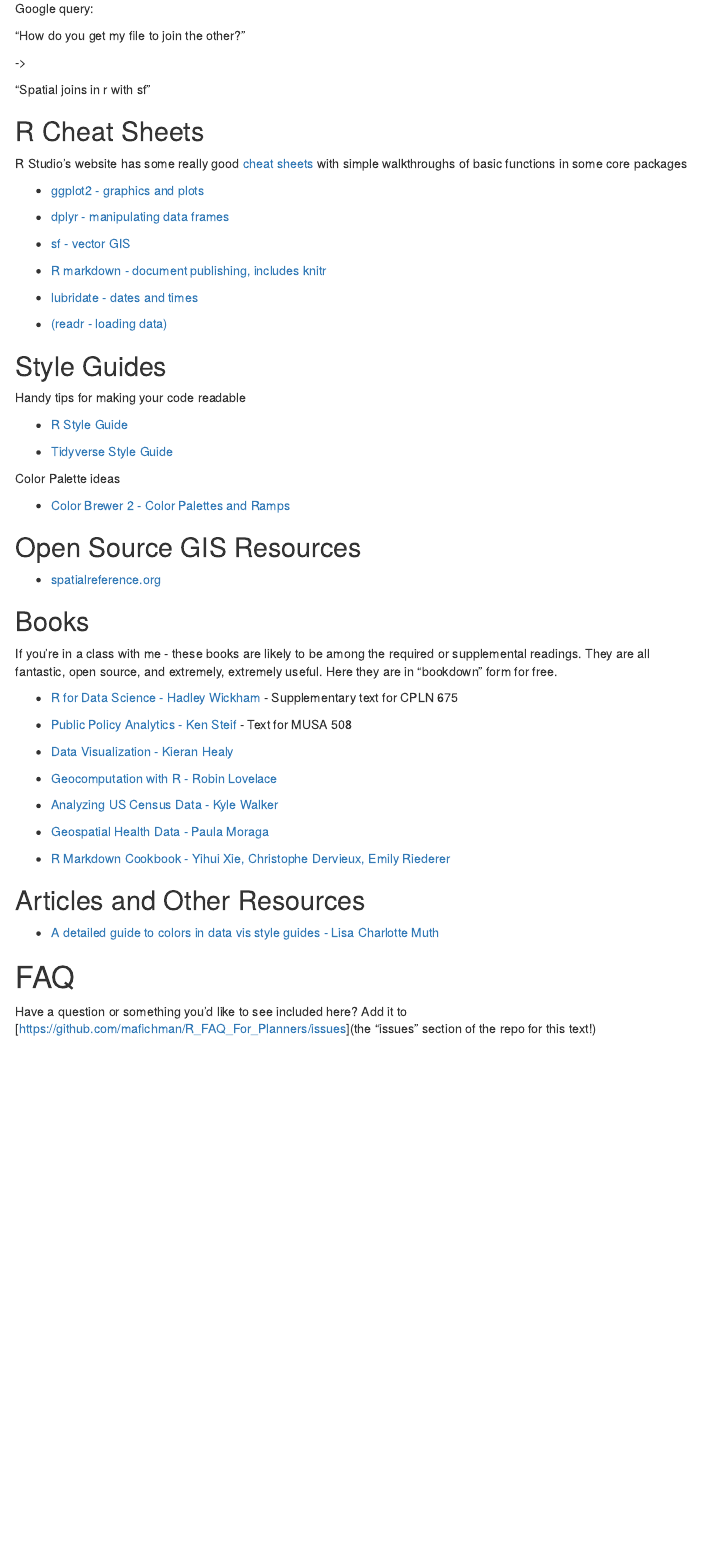
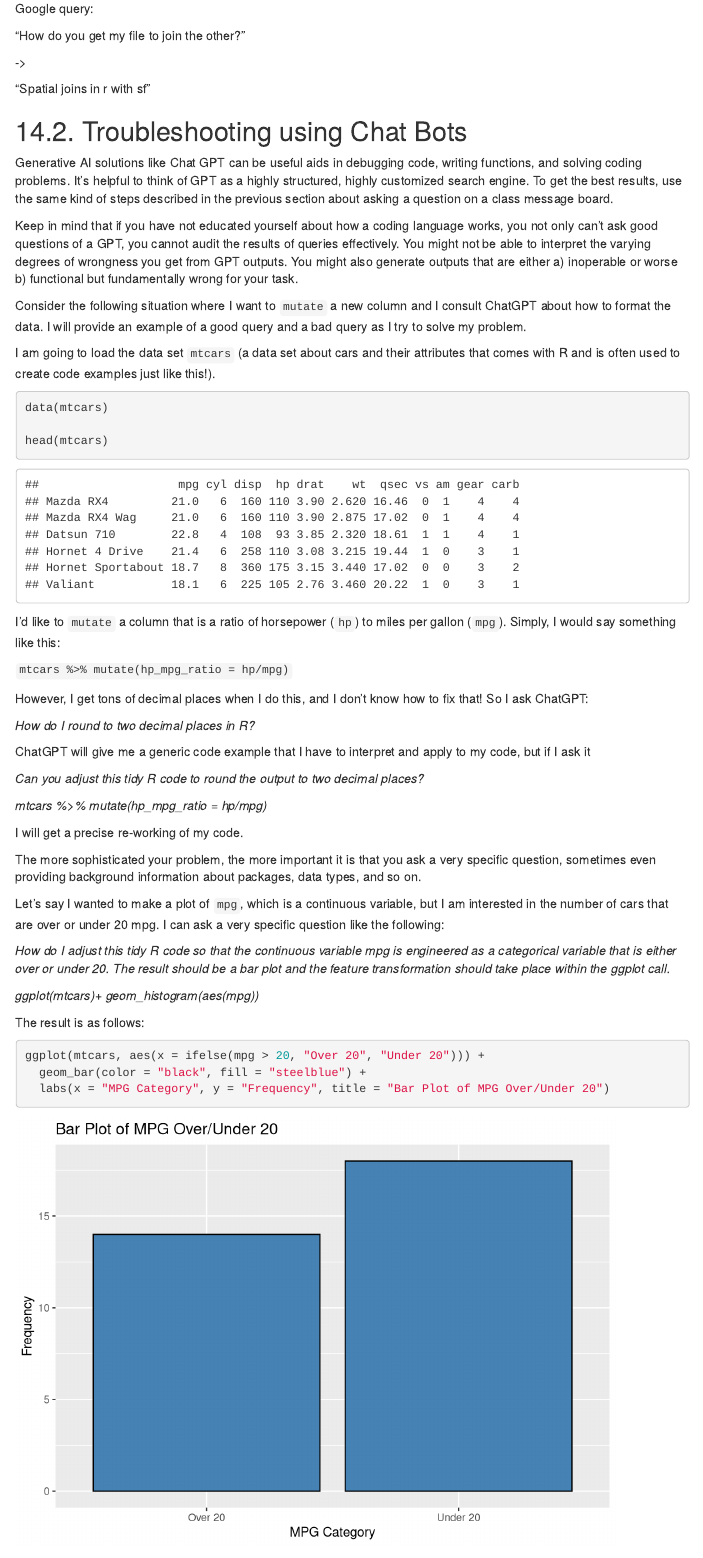
Before and after one commit to mafichman/R_FAQ_For_Planners, an R Markdown document (index.Rmd): the page in a window 1100 px wide, from 6100 px down before the commit and from 6150 px down after it, so that both start at the same text. Rendered offline with R 4.5, knitr and Pandoc, with nearby package versions; some code elsewhere in the file could not run offline; menus at the side of the page are left out.

Commit message:
update index with gpt examples

````diff
--- a/index.Rmd
+++ b/index.Rmd
@@ -961,4 +963,49 @@
 
 "Spatial joins in r with sf"
 
-## R Cheat Sheets
+## 14.2. Troubleshooting using Chat Bots
+
+Generative AI solutions like Chat GPT can be useful aids in debugging code, writing functions, and solving coding problems. It's helpful to think of GPT as a highly structured, highly customized search engine. To get the best results, use the same kind of steps described in the previous section about asking a question on a class message board.
+
+Keep in mind that if you have not educated yourself about how a coding language works, you not only can't ask good questions of a GPT, you cannot audit the results of queries effectively. You might not be able to interpret the varying degrees of wrongness you get from GPT outputs. You might also generate outputs that are either a) inoperable or worse b) functional but fundamentally wrong for your task.
+
+Consider the following situation where I want to `mutate` a new column and I consult ChatGPT about how to format the data. I will provide an example of a good query and a bad query as I try to solve my problem.
+
+I am going to load the data set `mtcars` (a data set about cars and their attributes that comes with R and is often used to create code examples just like this!).
+
+```{r}
+data(mtcars)
+
+head(mtcars)
+```
+
+I'd like to `mutate` a column that is a ratio of horsepower (`hp`) to miles per gallon (`mpg`). Simply, I would say something like this:
+
+`mtcars %>% mutate(hp_mpg_ratio = hp/mpg)`
+
+However, I get tons of decimal places when I do this, and I don't know how to fix that! So I ask ChatGPT:
+
+*How do I round to two decimal places in R?*
+
+ChatGPT will give me a generic code example that I have to interpret and apply to my code, but if I ask it
+
+*Can you adjust this tidy R code to round the output to two decimal places?*
+
+*mtcars %>% mutate(hp_mpg_ratio = hp/mpg)*
+
+I will get a precise re-working of my code.
+
+The more sophisticated your problem, the more important it is that you ask a very specific question, sometimes even providing background information about packages, data types, and so on.
+
+Let's say I wanted to make a plot of `mpg`, which is a continuous variable, but I am interested in the number of cars that are over or under 20 mpg. I can ask a very specific question like the following:
+
+*How do I adjust this tidy R code so that the continuous variable mpg is engineered as a categorical variable that is either over or under 20. The result should be a bar plot and the feature transformation should take place within the ggplot call.*
+
+*ggplot(mtcars)+ geom_histogram(aes(mpg))*
+
+The result is as follows:
+
+```{r}
+ggplot(mtcars, aes(x = ifelse(mpg > 20, "Over 20", "Under 20"))) +
+  geom_bar(color = "black", fill = "steelblue") +
+  labs(x = "MPG Category", y = "Frequency", title = "Bar Plot of MPG Over/Under 20")
@@ -977,7 +1028,7 @@
 
 - [(readr - loading data)](https://raw.githubusercontent.com/rstudio/cheatsheets/main/data-import.pdf)
 
-## Style Guides
+## 14.4. Style Guides
 
 Handy tips for making your code readable
 
@@ -989,11 +1040,11 @@
 
 - [Color Brewer 2 - Color Palettes and Ramps](https://colorbrewer2.org/#type=sequential&scheme=BuGn&n=3)
 
-## Open Source GIS Resources
+## 14.5. Open Source GIS Resources
 
 - [spatialreference.org](http://spatialreference.org)
 
-## Books
+## 14.6. Books
 
 If you're in a class with me - these books are likely to be among the required or supplemental readings. They are all fantastic, open source, and extremely, extremely useful. Here they are in "bookdown" form for free.
 
@@ -1011,10 +1062,10 @@
 
 - [R Markdown Cookbook - Yihui Xie, Christophe Dervieux, Emily Riederer](https://bookdown.org/yihui/rmarkdown-cookbook/)
 
-## Articles and Other Resources
+## 14.7. Articles and Other Resources
 
 - [A detailed guide to colors in data vis style guides - Lisa Charlotte Muth](https://blog.datawrapper.de/colors-for-data-vis-style-guides/)
 
-# FAQ
+# 14.8. FAQ
 
 Have a question or something you'd like to see included here? Add it to [https://github.com/mafichman/R_FAQ_For_Planners/issues](the "issues" section of the repo for this text!)
````
Also changed, not shown: index.html, index_files/figure-html/ggplot_sf1-1.png, index_files/figure-html/ggplot_sf2-1.png, index_files/figure-html/summarize_join_map-1.png, index_files/figure-html/unnamed-chunk-3-1.png, index_files/figure-html/unnamed-chunk-5-1.png (added), index.Rmd (12 more changed lines).
